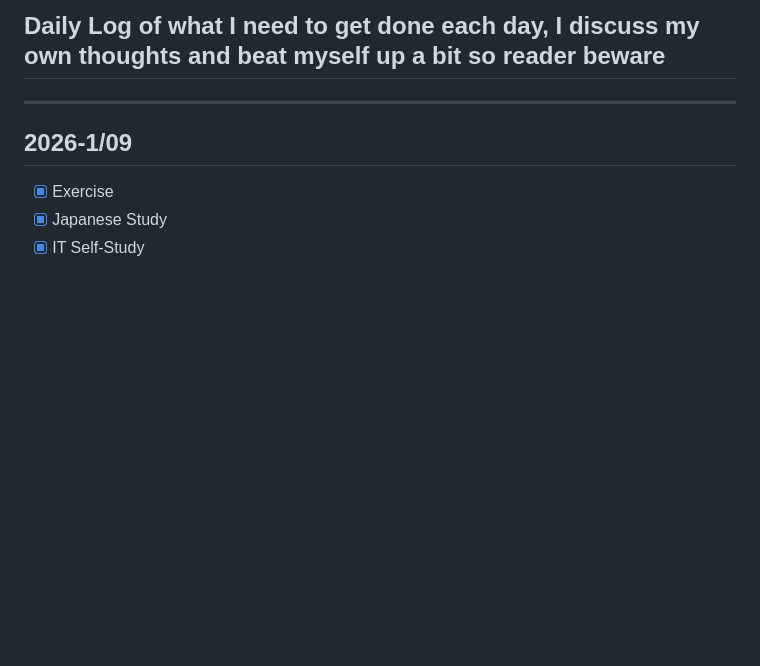
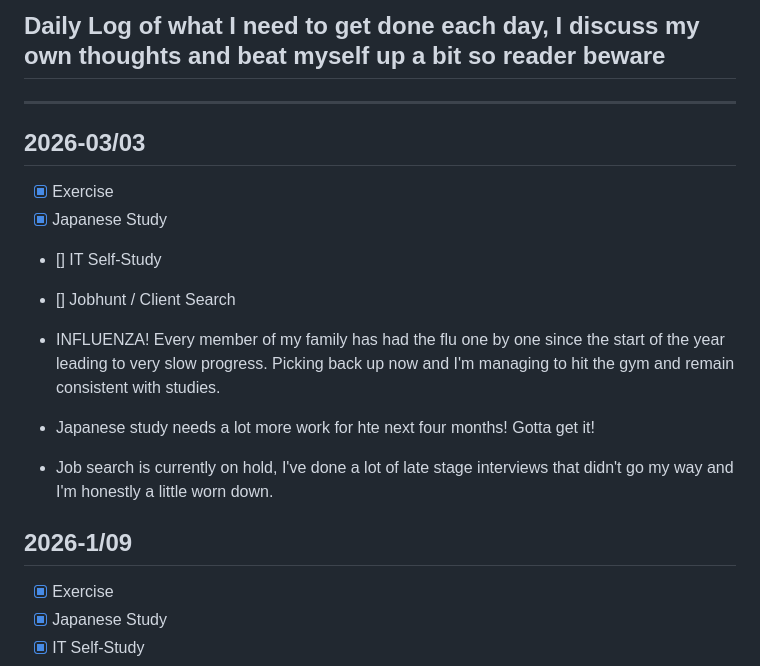
Before and after one commit to JaysonPye/pyegramming, a Markdown page: daily-log.md, the part around the change. GitHub-like rendering; blank space fills up the shorter version.

Commit message:
03 03 log

```diff
--- a/daily-log.md
+++ b/daily-log.md
@@ -4,6 +4,18 @@ title: Daily Log
 ---
 ## Daily Log of what I need to get done each day, I discuss my own thoughts and beat myself up a bit so reader beware
 ---
+
+## 2026-03/03
+
+- [x] Exercise
+- [x] Japanese Study
+- [] IT Self-Study
+- [] Jobhunt / Client Search
+
+- INFLUENZA! Every member of my family has had the flu one by one since the start of the year leading to very slow progress. Picking back up now and I'm managing to hit the gym and remain consistent with studies.
+- Japanese study needs a lot more work for hte next four months! Gotta get it!
+- Job search is currently on hold, I've done a lot of late stage interviews that didn't go my way and I'm honestly a little worn down.
+
 
 ## 2026-1/09
 
```
